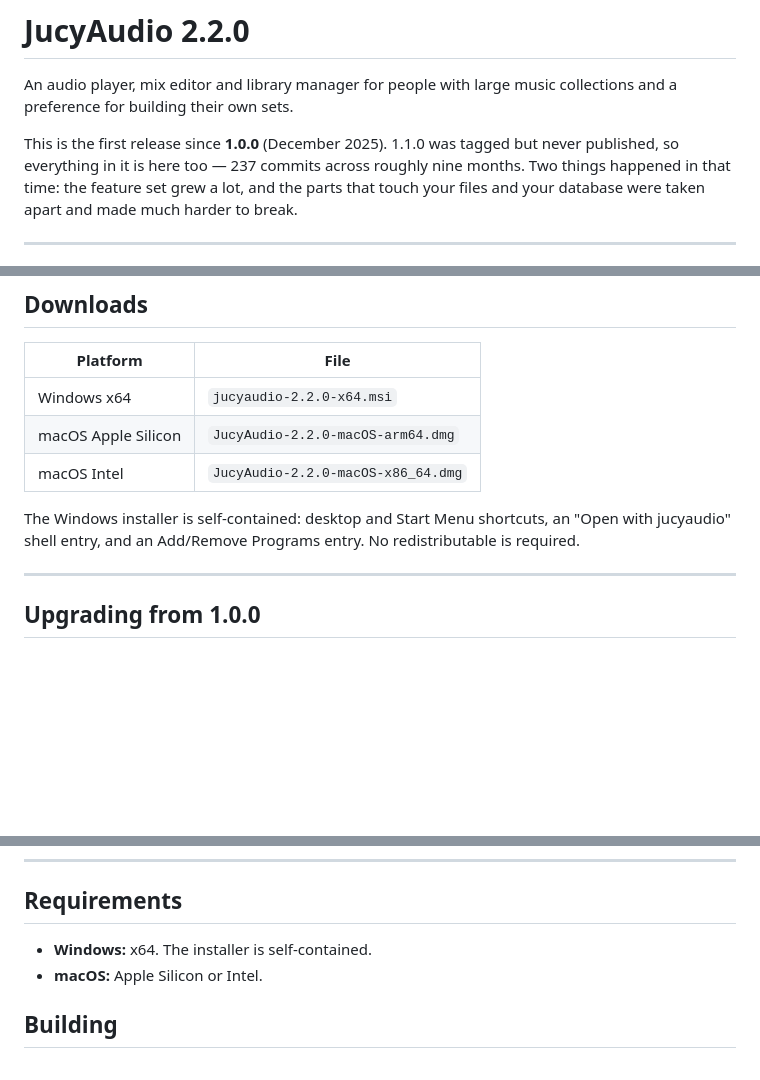
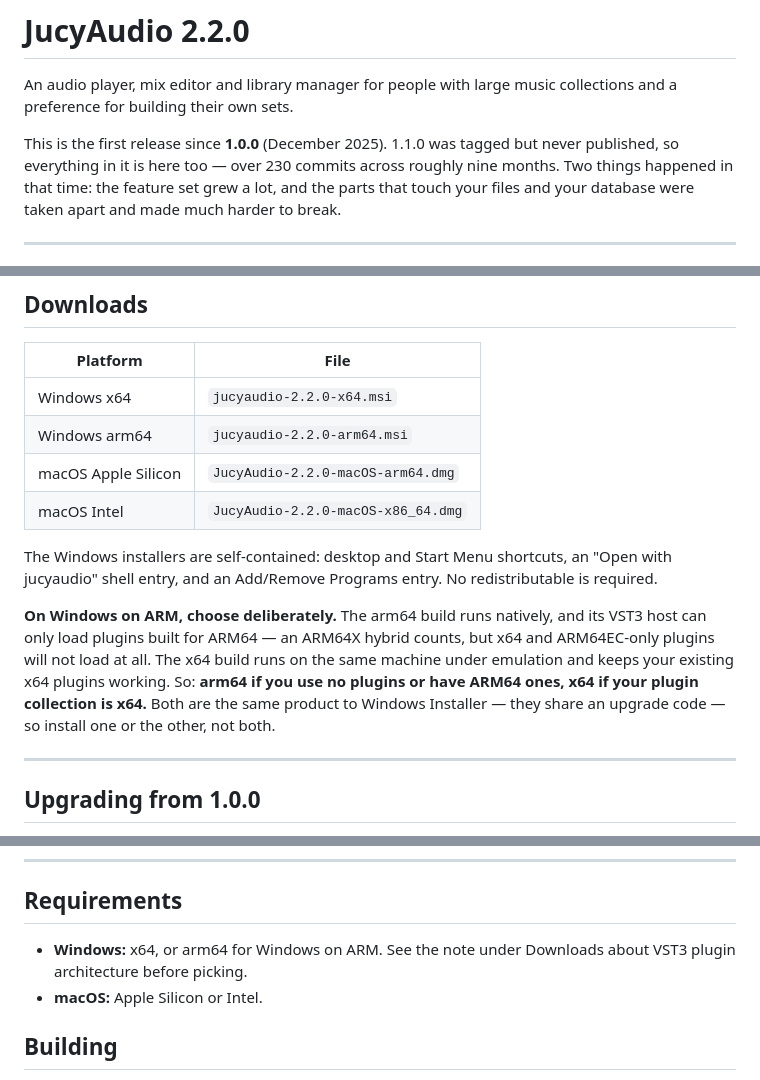
Before and after one commit to gersonkurz/jucyaudio, a Markdown page: docs/release-notes-2.2.0.md, 3 parts joined by grey strips. Rendered like a GitHub page; blank space fills up the shorter version.

Commit message:
docs: the release notes list the ARM64 build, and say which one to take
fe5945f made native Windows ARM64 a build and package target, which makes the notes'
three-artefact download table wrong. There are four, all confirmed at ProductVersion 2.2.0,
and the ARM64 MSI's summary stream reads Template=Arm64;1033 rather than merely being named
that way.

The part worth having is the guidance under the table. A native ARM64 process can only load
VST3 plugins built for ARM64 - an ARM64X hybrid counts, x64 and ARM64EC-only plugins do not
load at all - while the x64 build runs on the same machine under emulation and keeps them
working. Someone on a Windows-on-ARM laptop takes the obviously-matching arm64 download and
finds their plugin collection dead, with nothing in the release saying why. So the notes say
which to pick, and that the two share an UPGRADE_CODE and should not both be installed.

Requirements gains arm64. The exact commit count becomes "over 230", because it was already
stale by two before this commit made it three.

Nothing else here: fe5945f corrected the "x64 only" claims in CLAUDE.md, docs/build.md and
docs/release-plan-2.2.md, and added the CHANGELOG entry. Checked for stragglers; there are
none.

A first draft of this also claimed tempo changes cost more CPU on ARM64, because SoundTouch
takes its scalar path there. Removed in review: SoundTouch is used for BPMDetect and nothing
else - there is no setTempo, setRate or setPitch call in the tree - so the sentence named a
feature that does not use the library, on top of a comparison that was never measured and
whose direction against emulated x64 is not obvious anyway. The scalar detail belongs in
docs/build.md, where fe5945f put it, as a build property rather than a user-visible cost.

```diff
--- a/docs/release-notes-2.2.0.md
+++ b/docs/release-notes-2.2.0.md
@@ -4,7 +4,7 @@ An audio player, mix editor and library manager for people with large music coll
 preference for building their own sets.
 
 This is the first release since **1.0.0** (December 2025). 1.1.0 was tagged but never published, so
-everything in it is here too — 237 commits across roughly nine months. Two things happened in that
+everything in it is here too — over 230 commits across roughly nine months. Two things happened in that
 time: the feature set grew a lot, and the parts that touch your files and your database were taken
 apart and made much harder to break.
 
@@ -46,11 +46,19 @@ runtime app-local — no VC++ redistributable to chase.
 | Platform | File |
 |---|---|
 | Windows x64 | `jucyaudio-2.2.0-x64.msi` |
+| Windows arm64 | `jucyaudio-2.2.0-arm64.msi` |
 | macOS Apple Silicon | `JucyAudio-2.2.0-macOS-arm64.dmg` |
 | macOS Intel | `JucyAudio-2.2.0-macOS-x86_64.dmg` |
 
-The Windows installer is self-contained: desktop and Start Menu shortcuts, an "Open with jucyaudio"
+The Windows installers are self-contained: desktop and Start Menu shortcuts, an "Open with jucyaudio"
 shell entry, and an Add/Remove Programs entry. No redistributable is required.
+
+**On Windows on ARM, choose deliberately.** The arm64 build runs natively, and its VST3 host can only
+load plugins built for ARM64 — an ARM64X hybrid counts, but x64 and ARM64EC-only plugins will not load
+at all. The x64 build runs on the same machine under emulation and keeps your existing x64 plugins
+working. So: **arm64 if you use no plugins or have ARM64 ones, x64 if your plugin collection is x64.**
+Both are the same product to Windows Installer — they share an upgrade code — so install one or the
+other, not both.
 
 ---
 
@@ -204,7 +212,8 @@ players; Windows failing to read zlib-compressed ID3v2 metadata; and macOS linki
 
 ## Requirements
 
-- **Windows:** x64. The installer is self-contained.
+- **Windows:** x64, or arm64 for Windows on ARM. See the note under Downloads about VST3 plugin
+  architecture before picking.
 - **macOS:** Apple Silicon or Intel.
 
 ## Building
```
